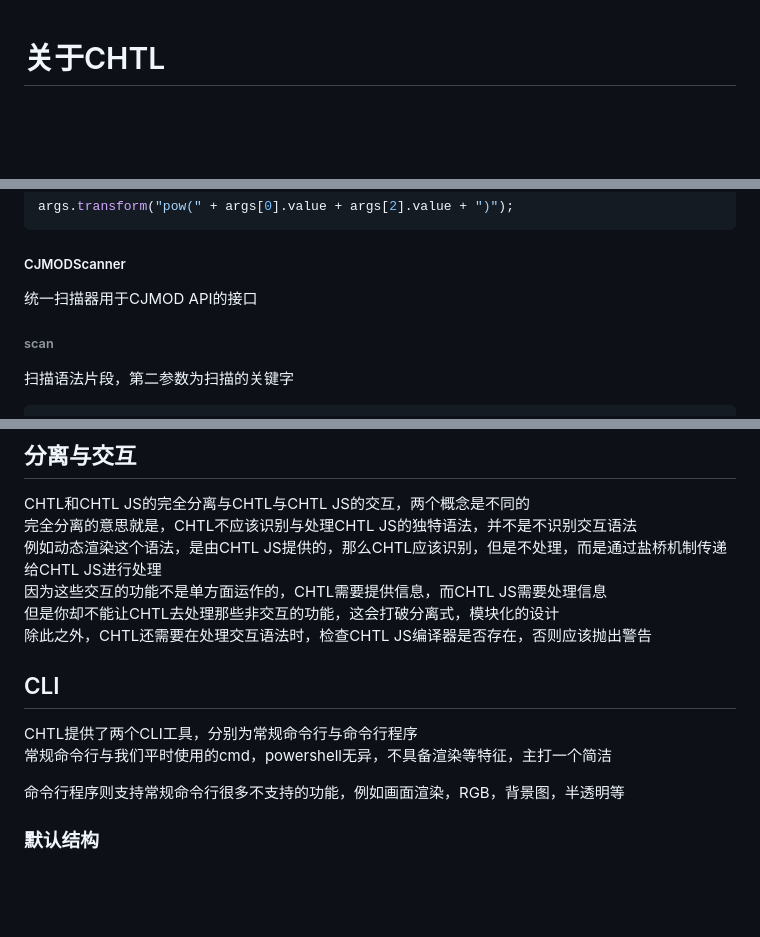
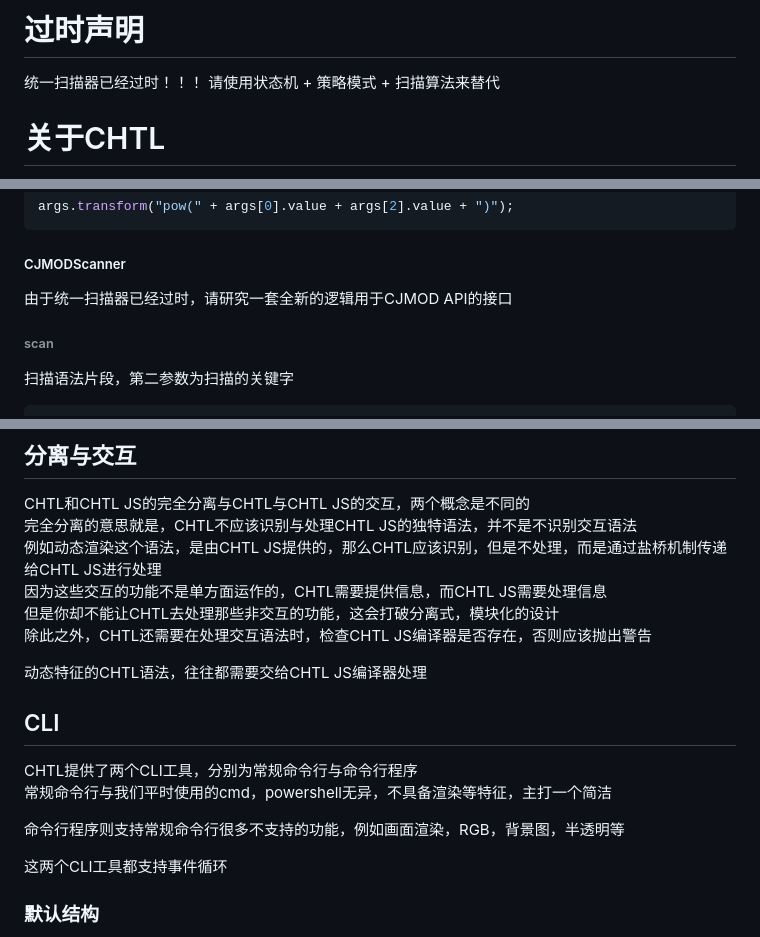
Before and after one commit to Yhlight/CHTL-NEWORIGIN, a Markdown page: CHTL.md, 3 parts joined by grey strips. Rendered like a GitHub page; blank space fills up the shorter version.

````diff
--- a/CHTL.md
+++ b/CHTL.md
@@ -1,3 +1,6 @@
+# 过时声明
+统一扫描器已经过时！！！ 请使用状态机 + 策略模式 + 扫描算法来替代
+
 # 关于CHTL
 CHTL是基于C++语言实现的超文本语言，其本质是为了提供一种更符合开发者编写HTML代码的方式，使用MIT开源协议
 
@@ -2270,7 +2275,8 @@ args.transform("pow(" + args[0].value + args[2].value + ")");
 ```
 
 ##### CJMODScanner
-统一扫描器用于CJMOD API的接口
+<!-- 统一扫描器用于CJMOD API的接口   -->
+由于统一扫描器已经过时，请研究一套全新的逻辑用于CJMOD API的接口
 
 ###### scan
 扫描语法片段，第二参数为扫描的关键字
@@ -2876,11 +2893,15 @@ CHTL和CHTL JS的完全分离与CHTL与CHTL JS的交互，两个概念是不同
 但是你却不能让CHTL去处理那些非交互的功能，这会打破分离式，模块化的设计
 除此之外，CHTL还需要在处理交互语法时，检查CHTL JS编译器是否存在，否则应该抛出警告
 
+动态特征的CHTL语法，往往都需要交给CHTL JS编译器处理
+
 ## CLI
 CHTL提供了两个CLI工具，分别为常规命令行与命令行程序
 常规命令行与我们平时使用的cmd，powershell无异，不具备渲染等特征，主打一个简洁
 
 命令行程序则支持常规命令行很多不支持的功能，例如画面渲染，RGB，背景图，半透明等
+
+这两个CLI工具都支持事件循环
 
 ### 默认结构
 注意，默认情况下，CHTL编译器不应该提供默认的结构，而是根据用户写了什么内容，生成什么内容
````
Also changed, not shown: other parts of CHTL.md (+18 -5 lines).
